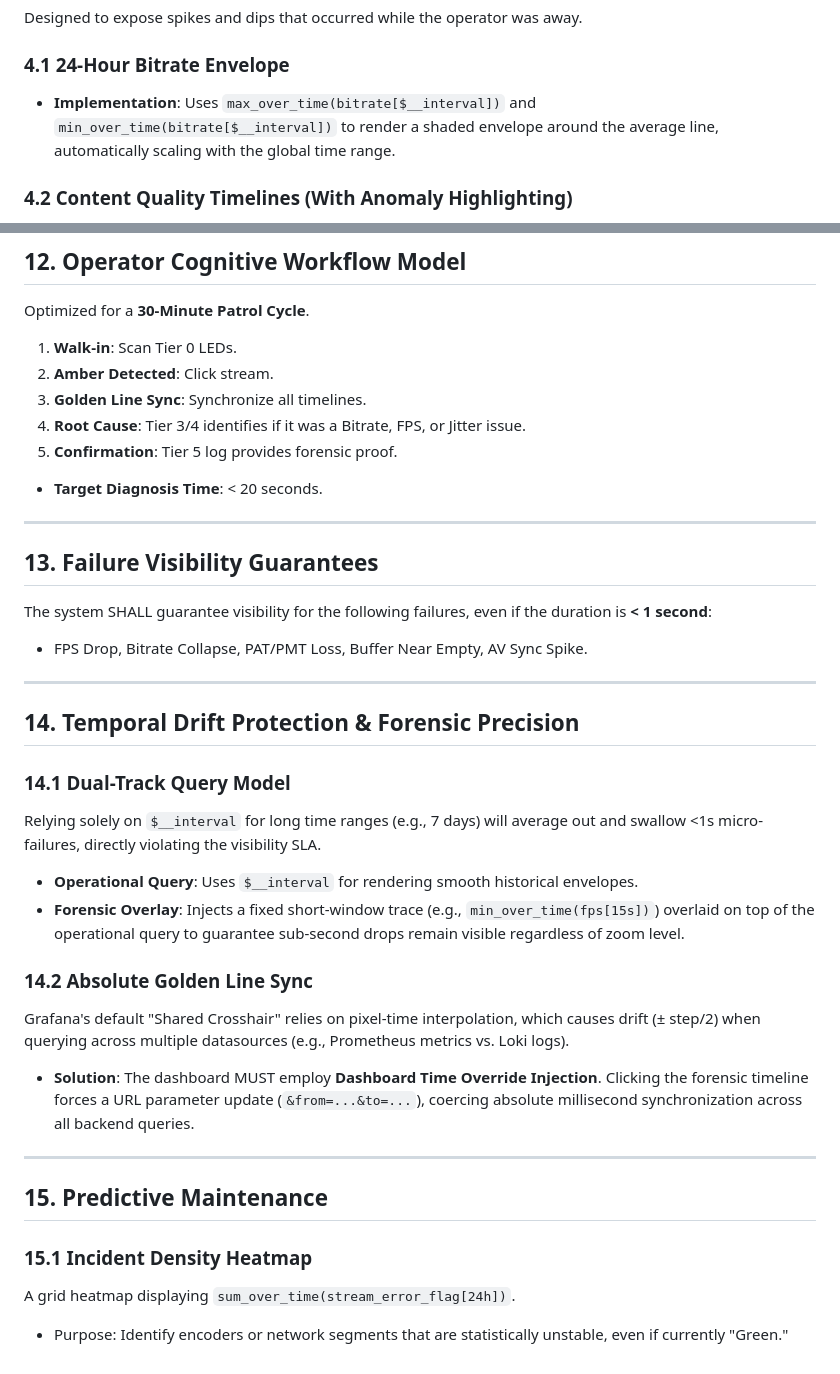
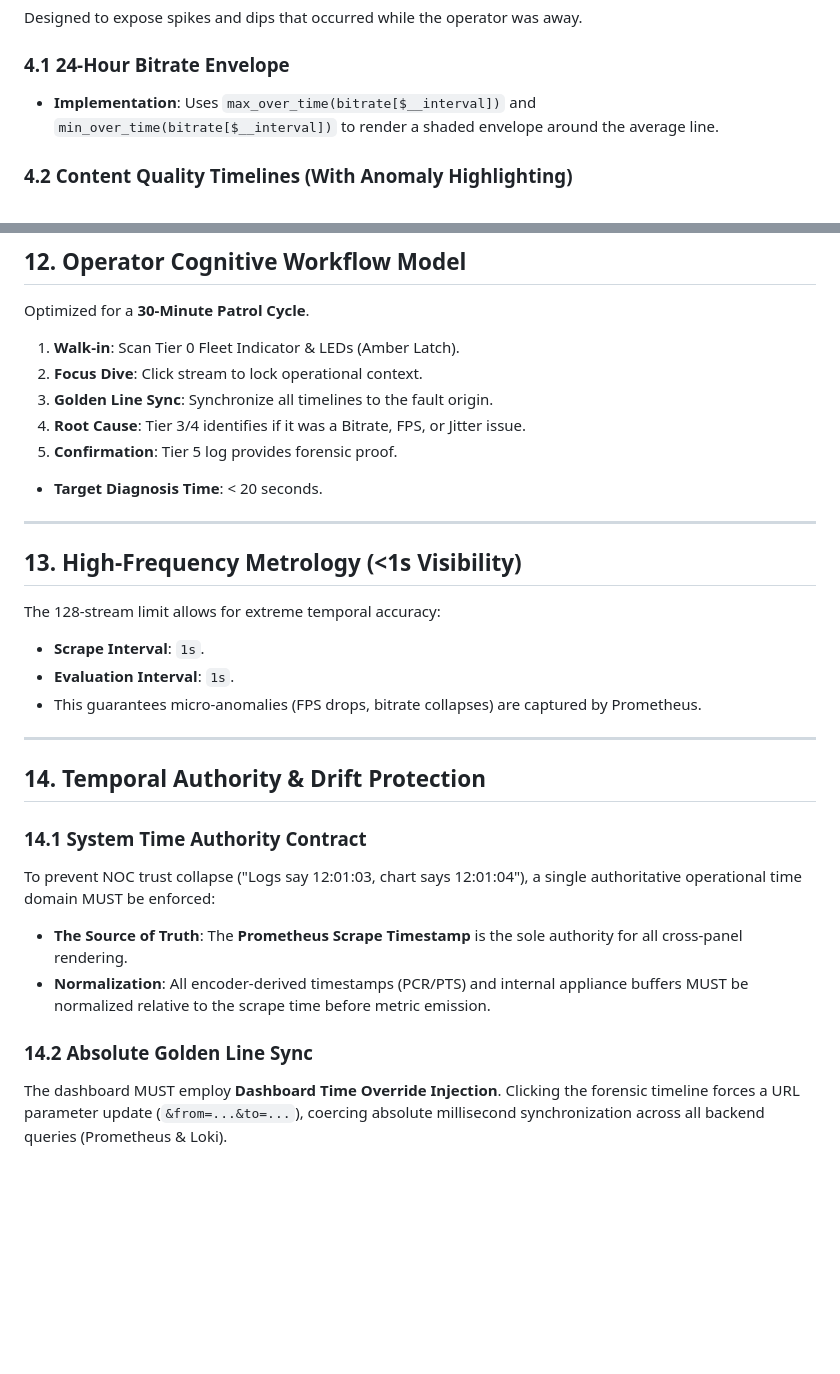
Before and after one commit to lance-lmwang/tsanalyzer, a Markdown page: docs/44_grafana_dashboard_spec.md, 2 parts joined by grey strips. Drawn GitHub-style; blank space fills up the shorter version.

```diff
--- a/docs/44_grafana_dashboard_spec.md
+++ b/docs/44_grafana_dashboard_spec.md
@@ -36,7 +39,7 @@ Instantaneous identification of failures among thousands of streams.
 Designed to expose spikes and dips that occurred while the operator was away.
 
 ### 4.1 24-Hour Bitrate Envelope
-- **Implementation**: Uses `max_over_time(bitrate[$__interval])` and `min_over_time(bitrate[$__interval])` to render a shaded envelope around the average line, automatically scaling with the global time range.
+- **Implementation**: Uses `max_over_time(bitrate[$__interval])` and `min_over_time(bitrate[$__interval])` to render a shaded envelope around the average line.
 
 ### 4.2 Content Quality Timelines (With Anomaly Highlighting)
 - **FPS Stability**: Line chart with fixed 25/50/60 reference lines. Employs a **"Minimum-Value Trace"** (Red line) tracking the lowest FPS in the window via `min_over_time(fps[$__interval])`.
@@ -112,34 +112,28 @@ To prevent "annotation storms" at scale without masking concurrent independent f
 
 ## 12. Operator Cognitive Workflow Model
 Optimized for a **30-Minute Patrol Cycle**.
-1. **Walk-in**: Scan Tier 0 LEDs.
-2. **Amber Detected**: Click stream.
-3. **Golden Line Sync**: Synchronize all timelines.
+1. **Walk-in**: Scan Tier 0 Fleet Indicator & LEDs (Amber Latch).
+2. **Focus Dive**: Click stream to lock operational context.
+3. **Golden Line Sync**: Synchronize all timelines to the fault origin.
 4. **Root Cause**: Tier 3/4 identifies if it was a Bitrate, FPS, or Jitter issue.
 5. **Confirmation**: Tier 5 log provides forensic proof.
 - **Target Diagnosis Time**: < 20 seconds.
 
 ---
 
-## 13. Failure Visibility Guarantees
-The system SHALL guarantee visibility for the following failures, even if the duration is **< 1 second**:
-- FPS Drop, Bitrate Collapse, PAT/PMT Loss, Buffer Near Empty, AV Sync Spike.
+## 13. High-Frequency Metrology (<1s Visibility)
+The 128-stream limit allows for extreme temporal accuracy:
+- **Scrape Interval**: `1s`.
+- **Evaluation Interval**: `1s`.
+- This guarantees micro-anomalies (FPS drops, bitrate collapses) are captured by Prometheus.
 
 ---
 
-## 14. Temporal Drift Protection & Forensic Precision
-### 14.1 Dual-Track Query Model
-Relying solely on `$__interval` for long time ranges (e.g., 7 days) will average out and swallow <1s micro-failures, directly violating the visibility SLA.
-- **Operational Query**: Uses `$__interval` for rendering smooth historical envelopes.
-- **Forensic Overlay**: Injects a fixed short-window trace (e.g., `min_over_time(fps[15s])`) overlaid on top of the operational query to guarantee sub-second drops remain visible regardless of zoom level.
+## 14. Temporal Authority & Drift Protection
+### 14.1 System Time Authority Contract
+To prevent NOC trust collapse ("Logs say 12:01:03, chart says 12:01:04"), a single authoritative operational time domain MUST be enforced:
+- **The Source of Truth**: The **Prometheus Scrape Timestamp** is the sole authority for all cross-panel rendering.
+- **Normalization**: All encoder-derived timestamps (PCR/PTS) and internal appliance buffers MUST be normalized relative to the scrape time before metric emission.
 
 ### 14.2 Absolute Golden Line Sync
-Grafana's default "Shared Crosshair" relies on pixel-time interpolation, which causes drift (± step/2) when querying across multiple datasources (e.g., Prometheus metrics vs. Loki logs).
-- **Solution**: The dashboard MUST employ **Dashboard Time Override Injection**. Clicking the forensic timeline forces a URL parameter update (`&from=...&to=...`), coercing absolute millisecond synchronization across all backend queries.
-
----
-
-## 15. Predictive Maintenance
-### 15.1 Incident Density Heatmap
-A grid heatmap displaying `sum_over_time(stream_error_flag[24h])`.
-- Purpose: Identify encoders or network segments that are statistically unstable, even if currently "Green."
+The dashboard MUST employ **Dashboard Time Override Injection**. Clicking the forensic timeline forces a URL parameter update (`&from=...&to=...`), coercing absolute millisecond synchronization across all backend queries (Prometheus & Loki).
```
Also changed, not shown: other parts of docs/44_grafana_dashboard_spec.md (+25 -25 lines).
